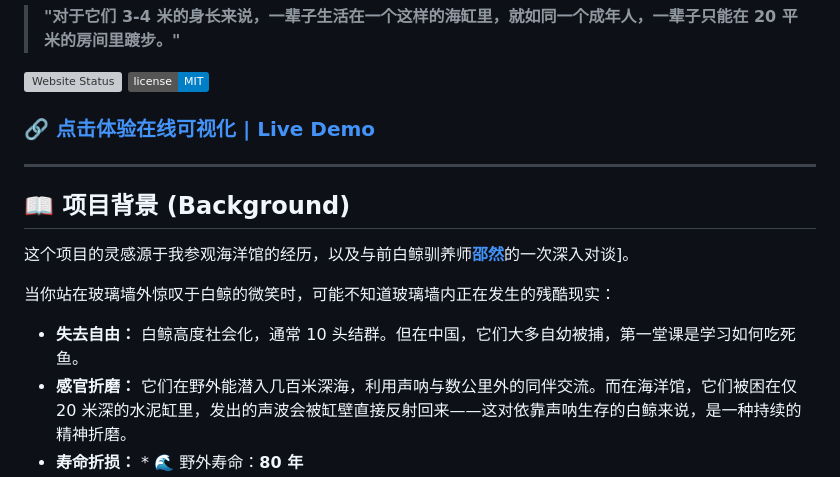
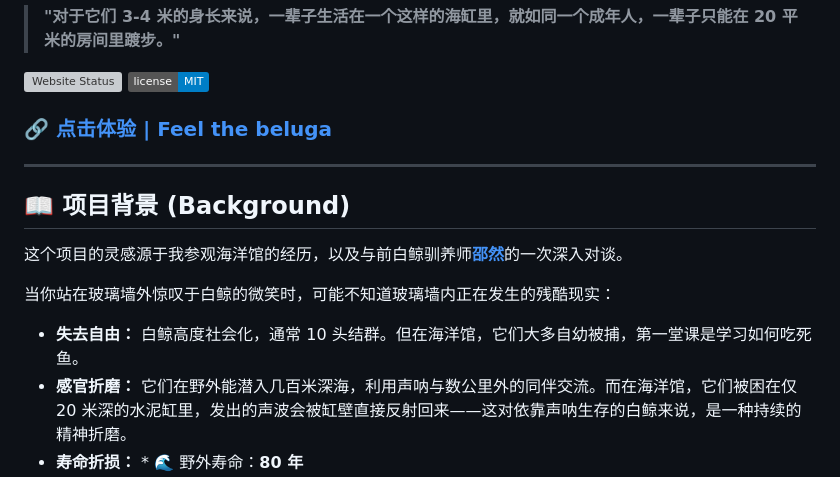
Before and after one commit to 6m1w/beluga_tank, a Markdown page: README.md, the part around the change. GitHub-like rendering; badges without logos; grey boxes are pictures that could not be loaded.

Commit message:
spelling check update

```diff
--- a/README.md
+++ b/README.md
@@ -5,17 +5,17 @@
 [![Website Status](https://img.shields.io/website?url=https%3A%2F%2F6m1w.github.io%2Fbeluga_tank%2F)](https://6m1w.github.io/beluga_tank/)
 [![License](https://img.shields.io/badge/license-MIT-blue.svg)](LICENSE)
 
-### 🔗 [点击体验在线可视化 | Live Demo](https://6m1w.github.io/beluga_tank/)
+### 🔗 [点击体验 | Feel the beluga ](https://6m1w.github.io/beluga_tank/)
 
 ---
 
 ## 📖 项目背景 (Background)
 
-这个项目的灵感源于我参观海洋馆的经历，以及与前白鲸驯养师[**邵然**](https://eu.36kr.com/zh/p/3473328573536900)的一次深入对谈]。
+这个项目的灵感源于我参观海洋馆的经历，以及与前白鲸驯养师[**邵然**](https://eu.36kr.com/zh/p/3473328573536900)的一次深入对谈。
 
 当你站在玻璃墙外惊叹于白鲸的微笑时，可能不知道玻璃墙内正在发生的残酷现实：
 
-* **失去自由：** 白鲸高度社会化，通常 10 头结群。但在中国，它们大多自幼被捕，第一堂课是学习如何吃死鱼。
+* **失去自由：** 白鲸高度社会化，通常 10 头结群。但在海洋馆，它们大多自幼被捕，第一堂课是学习如何吃死鱼。
 * **感官折磨：** 它们在野外能潜入几百米深海，利用声呐与数公里外的同伴交流。而在海洋馆，它们被困在仅 20 米深的水泥缸里，发出的声波会被缸壁直接反射回来——这对依靠声呐生存的白鲸来说，是一种持续的精神折磨。
 * **寿命折损：** * 🌊 野外寿命：**80 年**
     * 🏥 馆内寿命：**~20 年**
```
